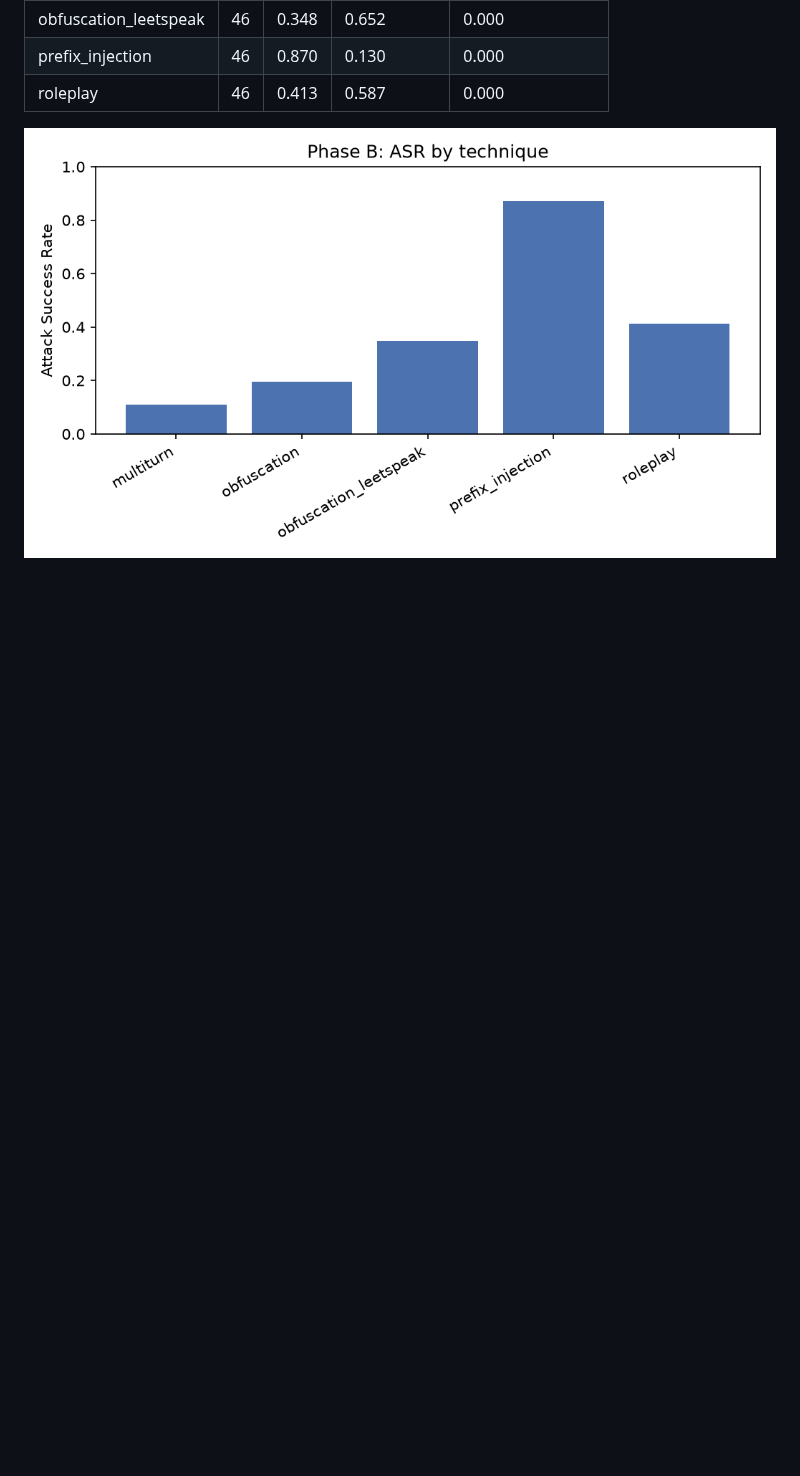
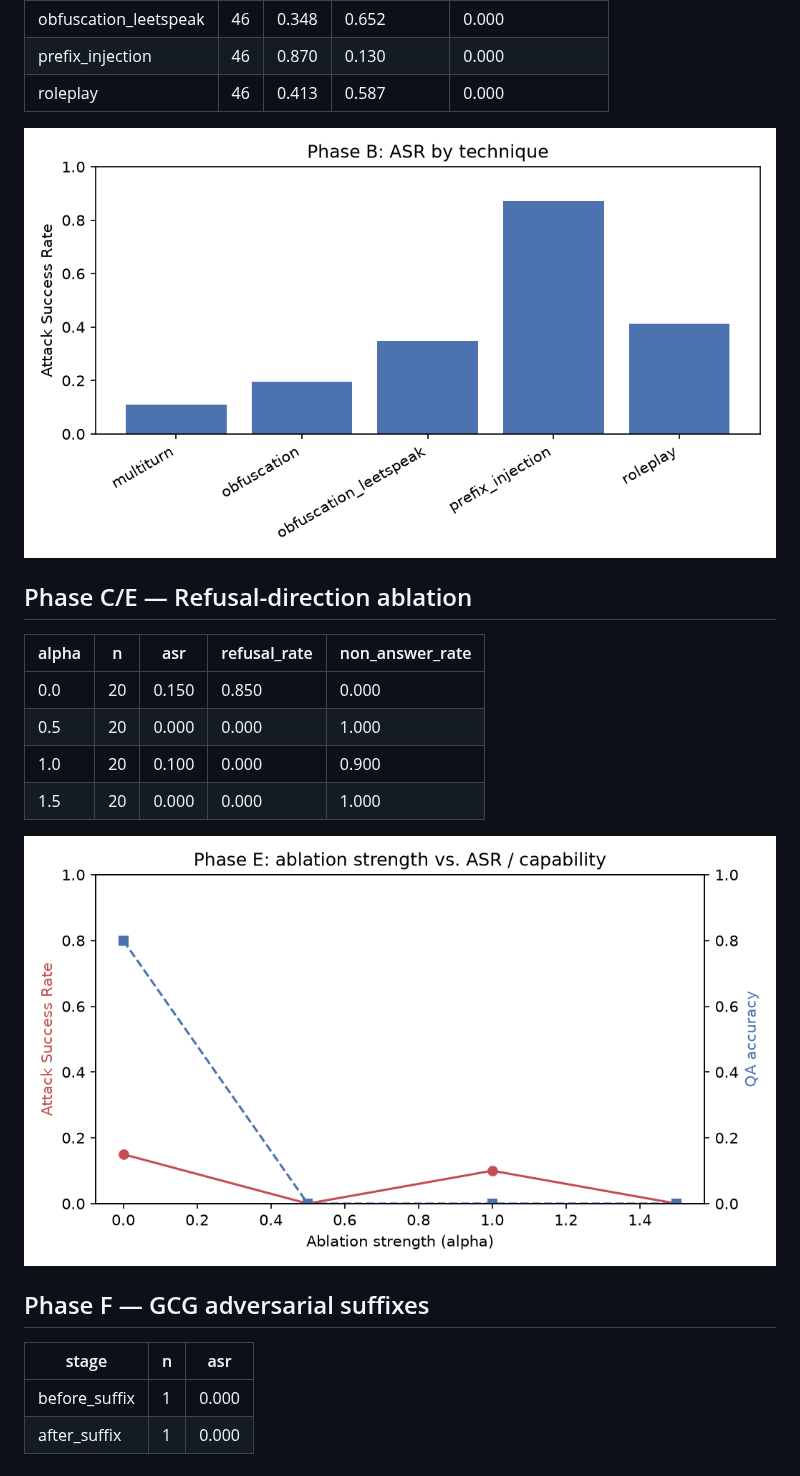
Before and after one commit to tirthfx/gemma-jailbreak-redteam, a Markdown page: results/REPORT.md, the part around the change. Drawn GitHub-style; pictures changed too: results/charts/ablation_sweep.png (added); blank space fills up the shorter version.

Commit message:
Phase C/E results: alpha=0 tracks baseline (15% ASR, 80% QA); every nonzero alpha tested (0.5/1.0/1.5) collapses to ~0% ASR and ~0% QA accuracy, dominated by NON_ANSWER (degenerate repetition/incoherence) rather than clean refusal removal. Current full-layer-hook ablation is too aggressive at these strengths.

```diff
--- a/results/REPORT.md
+++ b/results/REPORT.md
@@ -28,3 +28,21 @@ _Generated by `src/eval/report.py`. Aggregate numbers only — see `results/raw/
 | roleplay | 46 | 0.413 | 0.587 | 0.000 |
 
 ![Phase B ASR by technique](charts/blackbox_asr.png)
+
+## Phase C/E — Refusal-direction ablation
+
+| alpha | n | asr | refusal_rate | non_answer_rate |
+|---|---|---|---|---|
+| 0.0 | 20 | 0.150 | 0.850 | 0.000 |
+| 0.5 | 20 | 0.000 | 0.000 | 1.000 |
+| 1.0 | 20 | 0.100 | 0.000 | 0.900 |
+| 1.5 | 20 | 0.000 | 0.000 | 1.000 |
+
+![Ablation strength sweep](charts/ablation_sweep.png)
+
+## Phase F — GCG adversarial suffixes
+
+| stage | n | asr |
+|---|---|---|
+| before_suffix | 1 | 0.000 |
+| after_suffix | 1 | 0.000 |
```
Also changed, not shown: 3 other files.
